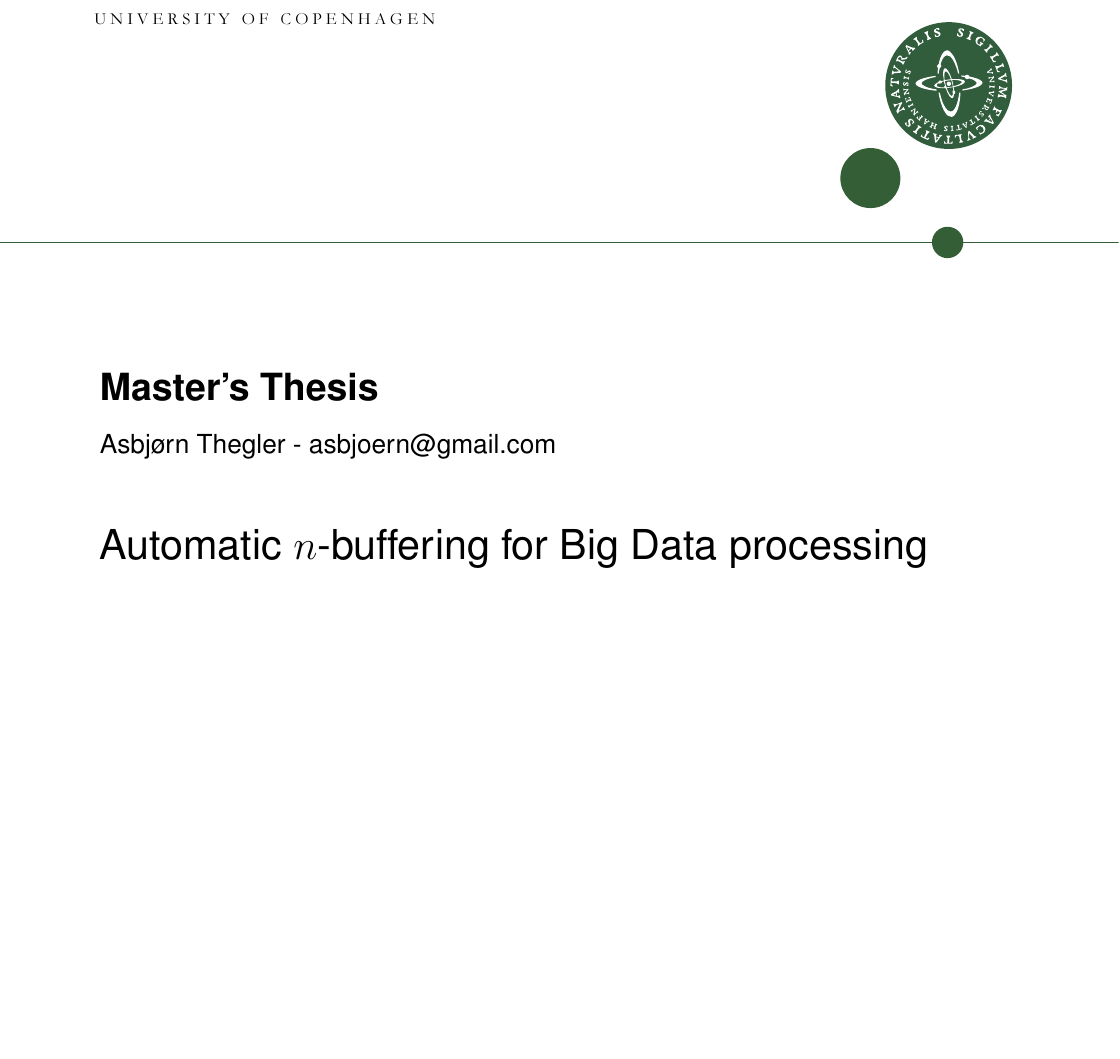
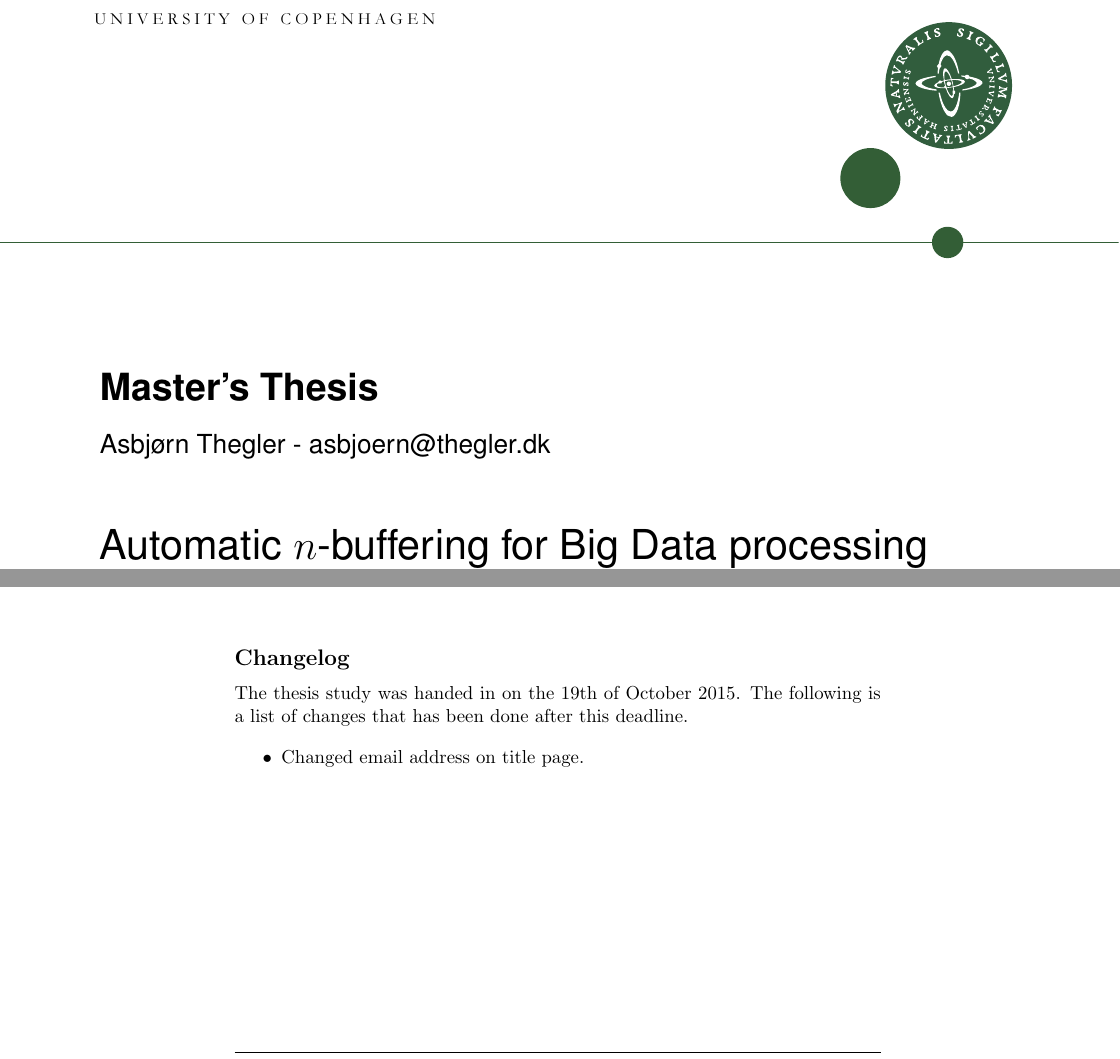
Before and after one commit to ath88/nbuf-thesis, a LaTeX thesis (latex/thesis.tex): part of page 1 of 46 before the commit and two parts of pages 1 and 2 of 46 after it, the two joined at a grey line, cut so that both start at the same text, the shorter picture padded with empty space. The pictures show the PDF file latex/thesis.pdf that the author committed with the source.

Commit message:
changed email address in thesis

```diff
--- a/latex/thesis.tex
+++ b/latex/thesis.tex
@@ -48,7 +48,7 @@
 \opgave{Master's Thesis}
 \title{Automatic $n$-buffering for Big Data processing}
 \undertitel{Department of Computer Science}
-\author{Asbj\o rn Thegler - asbjoern@gmail.com}
+\author{Asbj\o rn Thegler - asbjoern@thegler.dk}
 \date{October 2015}
 \vejleder{Professor Brian Vinter}
 
@@ -76,6 +76,17 @@ The \nbuf library can be found at \url{http://github.com/ath88/nbuf}. The curren
 
 \end{doublespace}
 \end{abstract}
+
+
+\subsection*{Changelog}
+The thesis study was handed in on the 19th of October 2015. The following is a list of changes that has been done after this deadline.
+
+\begin{itemize}
+\item Changed email address on title page.
+\end{itemize}
+
+
+
 
 \newpage
 \tableofcontents
```
Also changed, not shown: latex/thesis.pdf.
